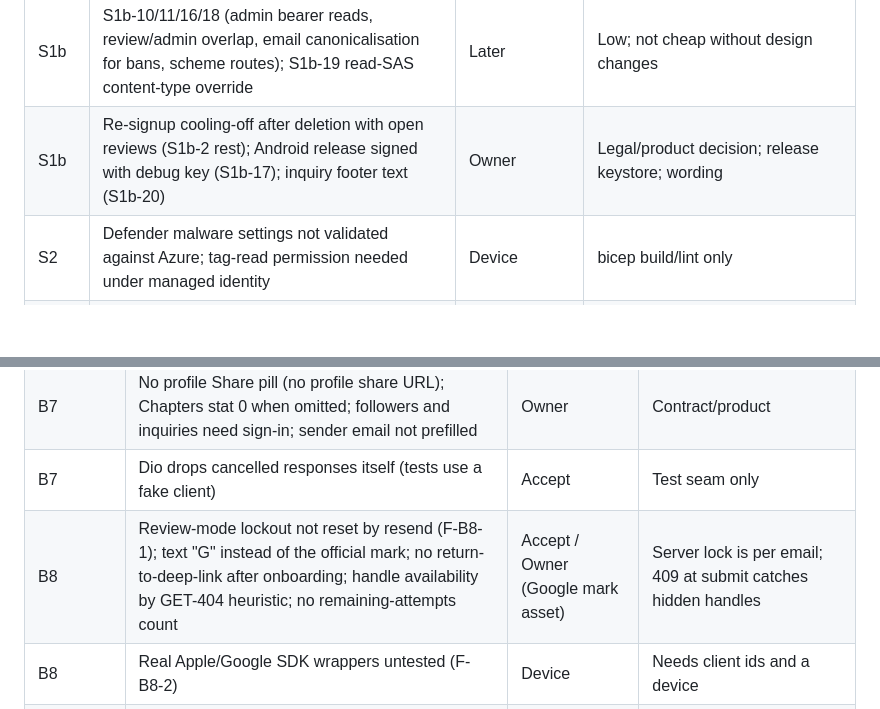
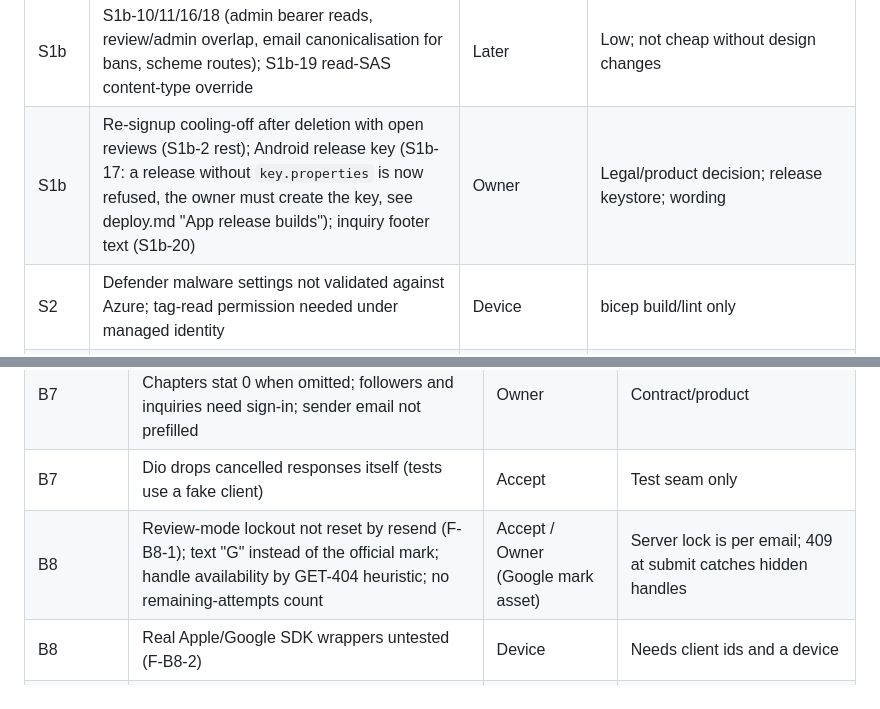
Before and after one commit to chestnutcone/photo_walkthrough_app, a Markdown page: docs/superpowers/PROGRESS.md, 2 parts joined by grey strips. Drawn GitHub-style; blank space fills up the shorter version.

```diff
--- a/docs/superpowers/PROGRESS.md
+++ b/docs/superpowers/PROGRESS.md
@@ -121,7 +126,7 @@ names the viewer; unused `levels` test parameter (F-A4-10); all `dotnet build` w
 | A16 | Sentry `BeforeSend` throw drops the event (F-A16-4, R-10) | Device | Confirm with a real DSN |
 | S1b | S1b-4 unscanned variants at a predictable URL / staging prefix; S1b-7 unbounded upload size; S1b-9 evidence not tamper-evident | Later | Each needs storage-layout or Azure work; listed in `s1b-security-reviewer-findings.md` section 7 |
 | S1b | S1b-10/11/16/18 (admin bearer reads, review/admin overlap, email canonicalisation for bans, scheme routes); S1b-19 read-SAS content-type override | Later | Low; not cheap without design changes |
-| S1b | Re-signup cooling-off after deletion with open reviews (S1b-2 rest); Android release signed with debug key (S1b-17); inquiry footer text (S1b-20) | Owner | Legal/product decision; release keystore; wording |
+| S1b | Re-signup cooling-off after deletion with open reviews (S1b-2 rest); Android release key (S1b-17: a release without `key.properties` is now refused, the owner must create the key, see deploy.md "App release builds"); inquiry footer text (S1b-20) | Owner | Legal/product decision; release keystore; wording |
 | S2 | Defender malware settings not validated against Azure; tag-read permission needed under managed identity | Device | bicep build/lint only |
 | S2-fix | M-3 late verdict after the sweep published is not acted on | Later | Needs a reconciler pass (threat model R-18) |
 | S2-fix | M-7 only replies are cleaned client-side (other forms get an opaque 400 for bidi isolates from RTL copy) | Later | Per-field client clean or server message surfacing across several forms |
@@ -140,7 +145,7 @@ names the viewer; unused `levels` test parameter (F-A4-10); all `dotnet build` w
 | B6 | Report hides a reply locally only; initials avatars; Shift+Enter not widget-testable; an earlier reply shows Report if `/me` fails | Accept | Server state is authoritative on reload |
 | B7 | No profile Share pill (no profile share URL); Chapters stat 0 when omitted; followers and inquiries need sign-in; sender email not prefilled | Owner | Contract/product |
 | B7 | Dio drops cancelled responses itself (tests use a fake client) | Accept | Test seam only |
-| B8 | Review-mode lockout not reset by resend (F-B8-1); text "G" instead of the official mark; no return-to-deep-link after onboarding; handle availability by GET-404 heuristic; no remaining-attempts count | Accept / Owner (Google mark asset) | Server lock is per email; 409 at submit catches hidden handles |
+| B8 | Review-mode lockout not reset by resend (F-B8-1); text "G" instead of the official mark; handle availability by GET-404 heuristic; no remaining-attempts count | Accept / Owner (Google mark asset) | Server lock is per email; 409 at submit catches hidden handles |
 | B8 | Real Apple/Google SDK wrappers untested (F-B8-2) | Device | Needs client ids and a device |
 | B9 | No list-drafts endpoint (no resume; a killed app leaves a draft holding a quota slot up to 24 h); system picker instead of in-app grid; no reorder UI; half-clipped edge pins | Owner | Contract/design |
 | B10 | `/me` has no sign-in provider; `handle_change_too_soon` has no date; no GET latest export; several profile fields not editable; client https-only website vs server http | Owner | Contract/product |
```
Also changed, not shown: other parts of docs/superpowers/PROGRESS.md (+12 -1 lines).
